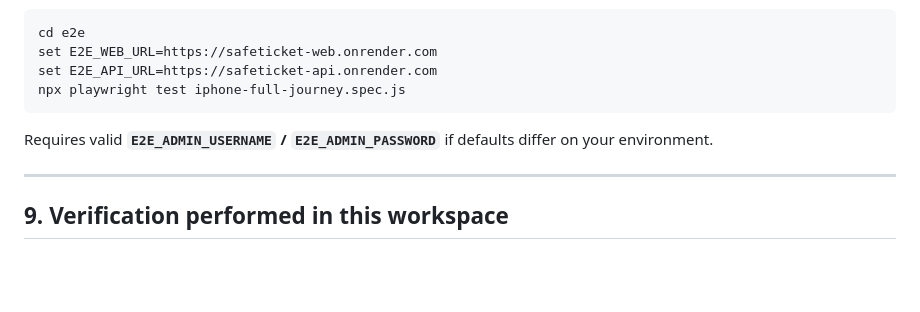
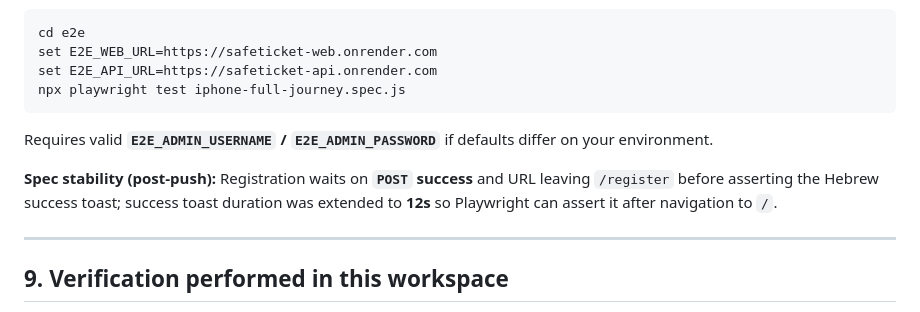
Before and after one commit to shohamyaccov-droid/SafeTicket, a Markdown page: MORNING_REPORT_SHOHAM.md, the part around the change. Drawn GitHub-style; blank space fills up the shorter version.

Commit message:
docs: note Playwright registration stability in morning report
Made-with: Cursor

```diff
--- a/MORNING_REPORT_SHOHAM.md
+++ b/MORNING_REPORT_SHOHAM.md
@@ -93,6 +93,8 @@ npx playwright test iphone-full-journey.spec.js
 
 Requires valid **`E2E_ADMIN_USERNAME` / `E2E_ADMIN_PASSWORD`** if defaults differ on your environment.
 
+**Spec stability (post-push):** Registration waits on **`POST` success** and URL leaving `/register` before asserting the Hebrew success toast; success toast duration was extended to **12s** so Playwright can assert it after navigation to `/`.
+
 ---
 
 ## 9. Verification performed in this workspace
```
